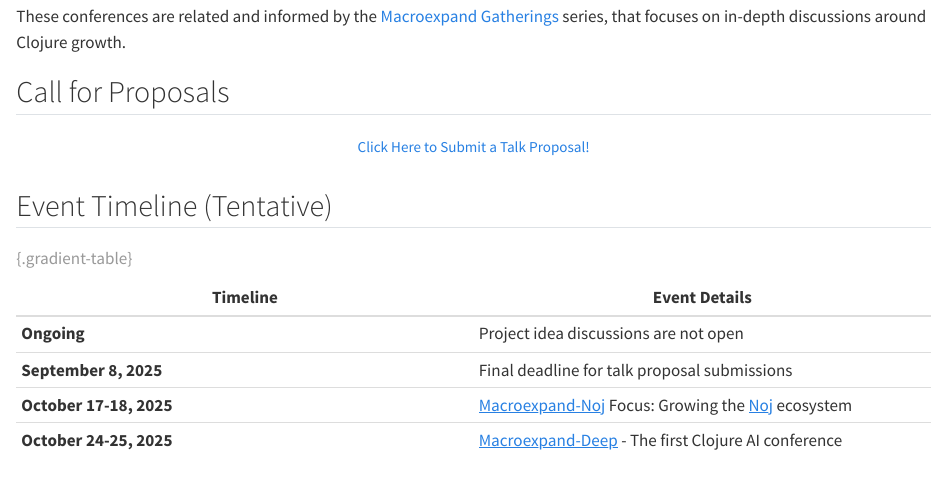
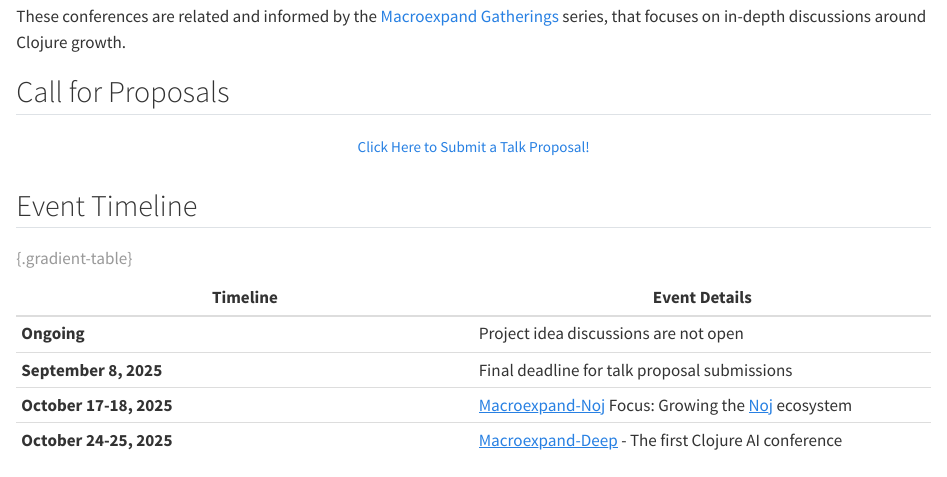
Before and after one commit to scicloj/macroexpand-2025, a Quarto document (site/index.qmd): the page in a window 1100 px wide, from 640 px down. Rendered offline with R 4.5, knitr and Pandoc in place of Quarto, with nearby package versions.

Commit message:
minor update to main page

```diff
--- a/site/index.qmd
+++ b/site/index.qmd
@@ -26,7 +26,7 @@
 [Click Here to Submit a Talk Proposal!](https://forms.gle/rQj5cR1FPAYR7mA97){class="btn btn-vertical-gradient btn-large" target="_blank"}
 :::
 
-## Event Timeline (Tentative)
+## Event Timeline
 
 |**Timeline**|**Event Details**|
 |-|-|
```
